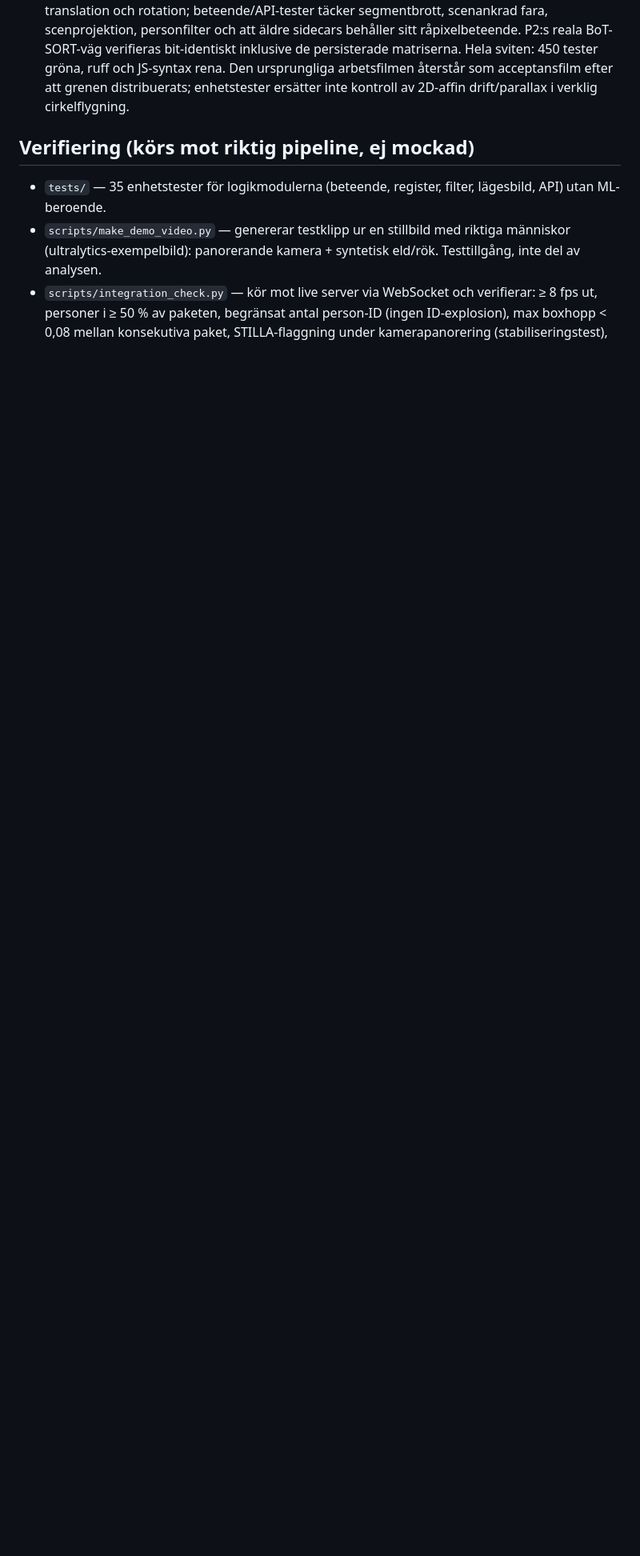
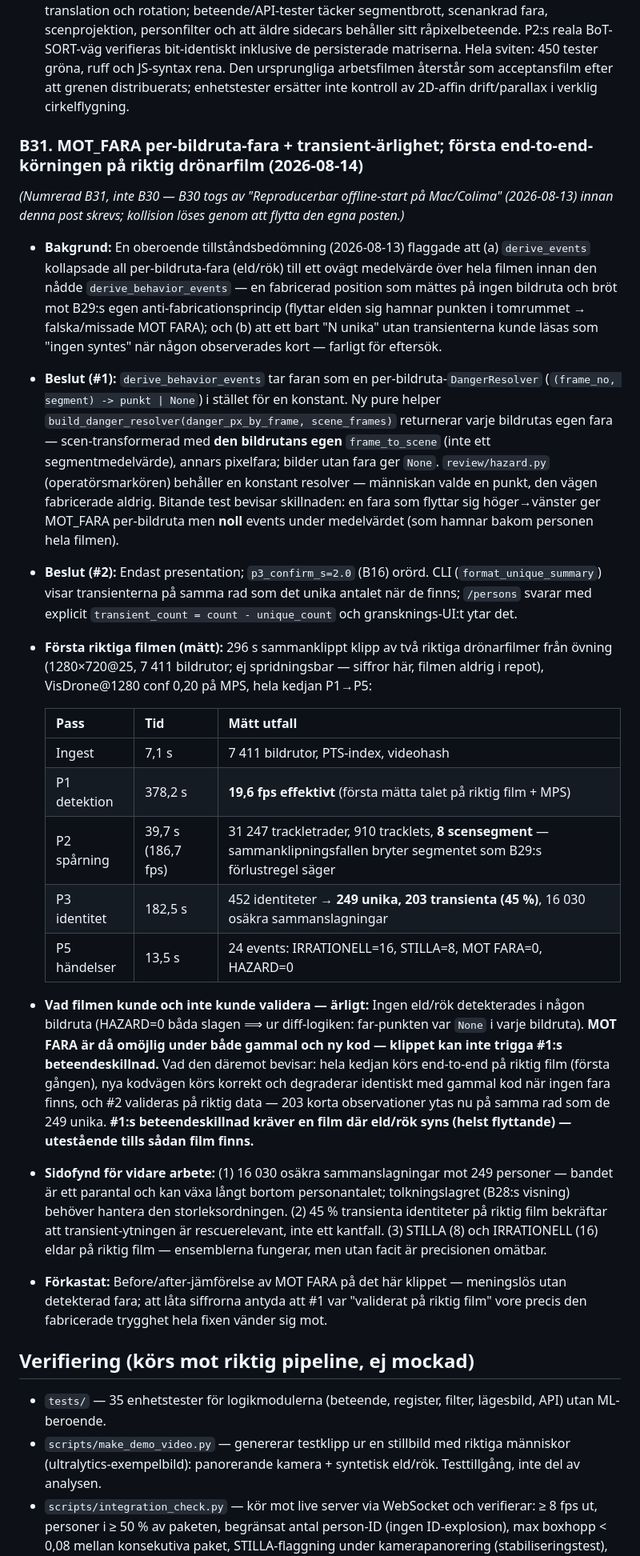
Before and after one commit to bambapappa/drone, a Markdown page: DECISIONS.md, the part around one of its changes. Shown at 80% size. Drawn GitHub-style; blank space fills up the shorter version.

Commit message:
docs(decisions): B31 — per-bildruta-fara + transient-ärlighet; första riktigfilmsmätningen
Forsta end-to-end-korningen pa riktig dronarfilm (siffror i beslutet, filmen
aldrig i repot). Columner: P1 19,6 fps pa MPS, 8 scensegment over
sammanklipplingsfallen, 249 unika / 452 identiteter (203 transienta = 45%),
24 events. Allligt: klippet saknar eld/rok -> MOT FARA omolig under bada
kodvagarna; #1:s beteendeskillnad kraver far-film (utestende).

Co-Authored-By: Claude <noreply@anthropic.com>

```diff
--- a/DECISIONS.md
+++ b/DECISIONS.md
@@ -254,6 +254,27 @@ Två riktiga filmer (trafikolycka med IR-PiP; lägenhetsbrand med rök, 960×540
 - **Alternativ som förkastas:** (1) behåll fasta skärmpixlar + brasklapp — förkastat eftersom `MOT_FARA` då kan bli sakligt fel, inte bara visuellt smetigt; (2) hoppa direkt till full 3D-SLAM — förkastat som ett tungt nytt runtime-/kalibreringsberoende innan den redan körda GMC:n har persisterats och validerats på filmerna; (3) låtsas att ackumulerad bildrörelse är GPS — förkastat eftersom skala och global referens saknas.
 - **Påverkan/validering:** `analysis/scene.py`, `analysis/tracker.py`, P2/P3/P5, `review/hazard.py`, värmekarta, API/UI och sidecar-dokumentation. Syntetiska testbilder verifierar skattad translation och rotation; beteende/API-tester täcker segmentbrott, scenankrad fara, scenprojektion, personfilter och att äldre sidecars behåller sitt råpixelbeteende. P2:s reala BoT-SORT-väg verifieras bit-identiskt inklusive de persisterade matriserna. Hela sviten: 450 tester gröna, ruff och JS-syntax rena. Den ursprungliga arbetsfilmen återstår som acceptansfilm efter att grenen distribuerats; enhetstester ersätter inte kontroll av 2D-affin drift/parallax i verklig cirkelflygning.
 
+### B31. MOT_FARA per-bildruta-fara + transient-ärlighet; första end-to-end-körningen på riktig drönarfilm (2026-08-14)
+
+*(Numrerad B31, inte B30 — B30 togs av "Reproducerbar offline-start på Mac/Colima" (2026-08-13) innan denna post skrevs; kollision löses genom att flytta den egna posten.)*
+
+- **Bakgrund:** En oberoende tillståndsbedömning (2026-08-13) flaggade att (a) `derive_events` kollapsade all per-bildruta-fara (eld/rök) till ett ovägt medelvärde över hela filmen innan den nådde `derive_behavior_events` — en fabricerad position som mättes på ingen bildruta och bröt mot B29:s egen anti-fabricationsprincip (flyttar elden sig hamnar punkten i tomrummet → falska/missade MOT FARA); och (b) att ett bart "N unika" utan transienterna kunde läsas som "ingen syntes" när någon observerades kort — farligt för eftersök.
+- **Beslut (#1):** `derive_behavior_events` tar faran som en per-bildruta-`DangerResolver` (`(frame_no, segment) -> punkt | None`) i stället för en konstant. Ny pure helper `build_danger_resolver(danger_px_by_frame, scene_frames)` returnerar varje bildrutas egen fara — scen-transformerad med **den bildrutans egen** `frame_to_scene` (inte ett segmentmedelvärde), annars pixelfara; bilder utan fara ger `None`. `review/hazard.py` (operatörsmarkören) behåller en konstant resolver — människan valde en punkt, den vägen fabricerade aldrig. Bitande test bevisar skillnaden: en fara som flyttar sig höger→vänster ger MOT_FARA per-bildruta men **noll** events under medelvärdet (som hamnar bakom personen hela filmen).
+- **Beslut (#2):** Endast presentation; `p3_confirm_s=2.0` (B16) orörd. CLI (`format_unique_summary`) visar transienterna på samma rad som det unika antalet när de finns; `/persons` svarar med explicit `transient_count = count - unique_count` och gransknings-UI:t ytar det.
+- **Första riktiga filmen (mätt):** 296 s sammanklippt klipp av två riktiga drönarfilmer från övning (1280×720@25, 7 411 bildrutor; ej spridningsbar — siffror här, filmen aldrig i repot), VisDrone@1280 conf 0,20 på MPS, hela kedjan P1→P5:
+
+  | Pass | Tid | Mätt utfall |
+  |---|---|---|
+  | Ingest | 7,1 s | 7 411 bildrutor, PTS-index, videohash |
+  | P1 detektion | 378,2 s | **19,6 fps effektivt** (första mätta talet på riktig film + MPS) |
+  | P2 spårning | 39,7 s (186,7 fps) | 31 247 trackletrader, 910 tracklets, **8 scensegment** — sammanklipningsfallen bryter segmentet som B29:s förlustregel säger |
+  | P3 identitet | 182,5 s | 452 identiteter → **249 unika, 203 transienta (45 %)**, 16 030 osäkra sammanslagningar |
+  | P5 händelser | 13,5 s | 24 events: IRRATIONELL=16, STILLA=8, MOT FARA=0, HAZARD=0 |
+
+- **Vad filmen kunde och inte kunde validera — ärligt:** Ingen eld/rök detekterades i någon bildruta (HAZARD=0 båda slagen ⟹ ur diff-logiken: far-punkten var `None` i varje bildruta). **MOT FARA är då omöjlig under både gammal och ny kod — klippet kan inte trigga #1:s beteendeskillnad.** Vad den däremot bevisar: hela kedjan körs end-to-end på riktig film (första gången), nya kodvägen körs korrekt och degraderar identiskt med gammal kod när ingen fara finns, och #2 valideras på riktig data — 203 korta observationer ytas nu på samma rad som de 249 unika. **#1:s beteendeskillnad kräver en film där eld/rök syns (helst flyttande) — utestående tills sådan film finns.**
+- **Sidofynd för vidare arbete:** (1) 16 030 osäkra sammanslagningar mot 249 personer — bandet är ett parantal och kan växa långt bortom personantalet; tolkningslagret (B28:s visning) behöver hantera den storleksordningen. (2) 45 % transienta identiteter på riktig film bekräftar att transient-ytningen är rescuerelevant, inte ett kantfall. (3) STILLA (8) och IRRATIONELL (16) eldar på riktig film — ensemblerna fungerar, men utan facit är precisionen omätbar.
+- **Förkastat:** Before/after-jämförelse av MOT FARA på det här klippet — meningslös utan detekterad fara; att låta siffrorna antyda att #1 var "validerat på riktig film" vore precis den fabricerade trygghet hela fixen vänder sig mot.
+
 ## Verifiering (körs mot riktig pipeline, ej mockad)
 
 - `tests/` — 35 enhetstester för logikmodulerna (beteende, register, filter, lägesbild, API) utan ML-beroende.
```
Also changed, not shown: other parts of DECISIONS.md (+1 -0 lines).
